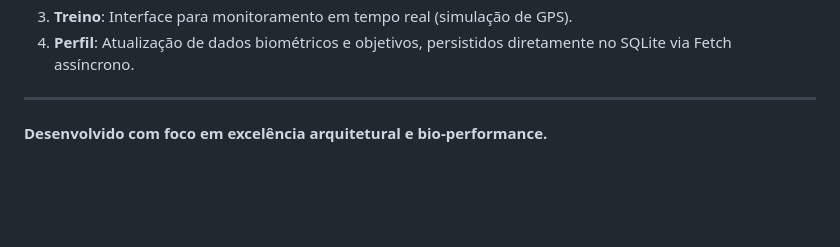
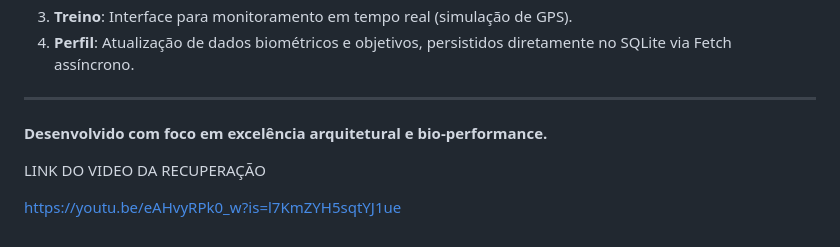
Before and after one commit to nikkyjuly/ROUTH2O, a Markdown page: README.md, the part around the change. Drawn GitHub-style; blank space fills up the shorter version.

Commit message:
link do video de recuperação

```diff
--- a/README.md
+++ b/README.md
@@ -71,3 +71,9 @@ Abra o navegador e acesse: `http://localhost:8000`
 
 ---
 **Desenvolvido com foco em excelência arquitetural e bio-performance.**
+
+
+
+LINK DO VIDEO DA RECUPERAÇÃO
+
+https://youtu.be/eAHvyRPk0_w?is=l7KmZYH5sqtYJ1ue
```
